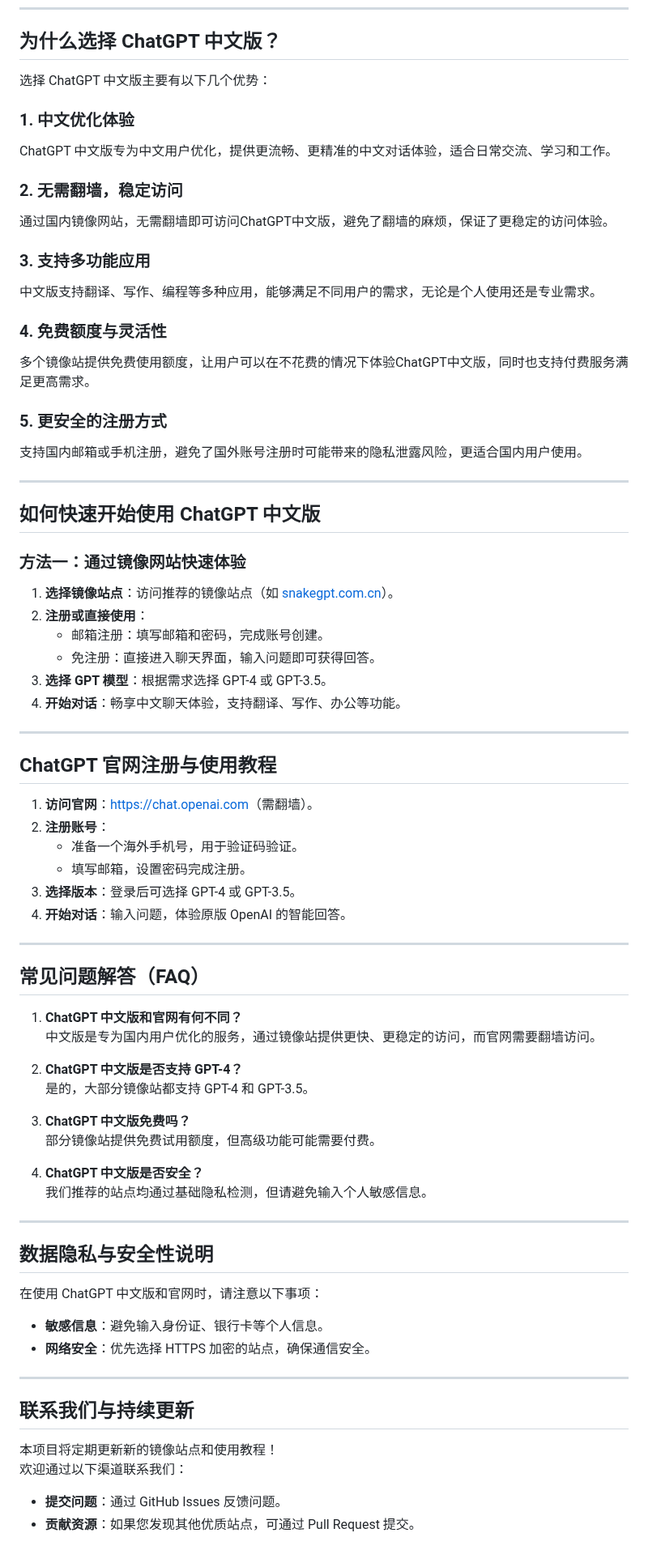
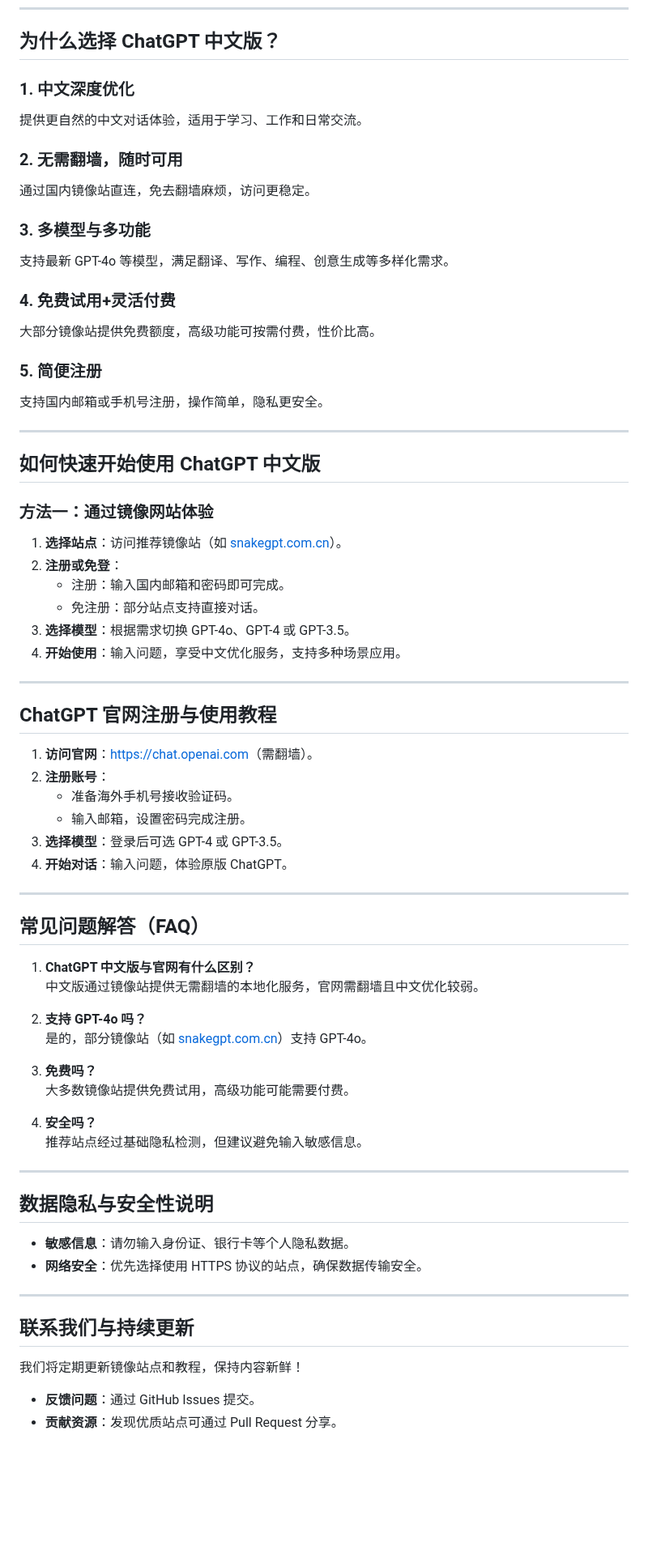
Before and after one commit to ChatGPT-CN-Chinese/ChatGPT-Guide-China, a Markdown page: README.md, the part around one of its changes. Shown at 81% size. GitHub-like rendering; blank space fills up the shorter version.

```diff
--- a/README.md
+++ b/README.md
@@ -65,34 +66,32 @@ ChatGPT 镜像网站：**[snakegpt.com.cn](https://snakegpt.com.cn)**
 
 ## 为什么选择 ChatGPT 中文版？
 
-选择 ChatGPT 中文版主要有以下几个优势：
+### 1. 中文深度优化
+提供更自然的中文对话体验，适用于学习、工作和日常交流。
 
-### 1. 中文优化体验
-ChatGPT 中文版专为中文用户优化，提供更流畅、更精准的中文对话体验，适合日常交流、学习和工作。
+### 2. 无需翻墙，随时可用
+通过国内镜像站直连，免去翻墙麻烦，访问更稳定。
 
-### 2. 无需翻墙，稳定访问
-通过国内镜像网站，无需翻墙即可访问ChatGPT中文版，避免了翻墙的麻烦，保证了更稳定的访问体验。
+### 3. 多模型与多功能
+支持最新 GPT-4o 等模型，满足翻译、写作、编程、创意生成等多样化需求。
 
-### 3. 支持多功能应用
-中文版支持翻译、写作、编程等多种应用，能够满足不同用户的需求，无论是个人使用还是专业需求。
+### 4. 免费试用+灵活付费
+大部分镜像站提供免费额度，高级功能可按需付费，性价比高。
 
-### 4. 免费额度与灵活性
-多个镜像站提供免费使用额度，让用户可以在不花费的情况下体验ChatGPT中文版，同时也支持付费服务满足更高需求。
-
-### 5. 更安全的注册方式
-支持国内邮箱或手机注册，避免了国外账号注册时可能带来的隐私泄露风险，更适合国内用户使用。
+### 5. 简便注册
+支持国内邮箱或手机号注册，操作简单，隐私更安全。
 
 ---
 
 ## 如何快速开始使用 ChatGPT 中文版
 
-### **方法一：通过镜像网站快速体验**
-1. **选择镜像站点**：访问推荐的镜像站点（如 [snakegpt.com.cn](https://snakegpt.com.cn)）。
-2. **注册或直接使用**：
-   - 邮箱注册：填写邮箱和密码，完成账号创建。
-   - 免注册：直接进入聊天界面，输入问题即可获得回答。
-3. **选择 GPT 模型**：根据需求选择 GPT-4 或 GPT-3.5。
-4. **开始对话**：畅享中文聊天体验，支持翻译、写作、办公等功能。
+### **方法一：通过镜像网站体验**
+1. **选择站点**：访问推荐镜像站（如 [snakegpt.com.cn](https://snakegpt.vip)）。
+2. **注册或免登**：
+   - 注册：输入国内邮箱和密码即可完成。
+   - 免注册：部分站点支持直接对话。
+3. **选择模型**：根据需求切换 GPT-4o、GPT-4 或 GPT-3.5。
+4. **开始使用**：输入问题，享受中文优化服务，支持多种场景应用。
 
 ---
 
@@ -100,41 +99,39 @@ ChatGPT 中文版专为中文用户优化，提供更流畅、更精准的中文
 
 1. **访问官网**：[https://chat.openai.com](https://chat.openai.com)（需翻墙）。
 2. **注册账号**：
-   - 准备一个海外手机号，用于验证码验证。
-   - 填写邮箱，设置密码完成注册。
-3. **选择版本**：登录后可选择 GPT-4 或 GPT-3.5。
-4. **开始对话**：输入问题，体验原版 OpenAI 的智能回答。
+   - 准备海外手机号接收验证码。
+   - 输入邮箱，设置密码完成注册。
+3. **选择模型**：登录后可选 GPT-4 或 GPT-3.5。
+4. **开始对话**：输入问题，体验原版 ChatGPT。
 
 ---
 
 ## 常见问题解答（FAQ）
 
-1. **ChatGPT 中文版和官网有何不同？**
-   中文版是专为国内用户优化的服务，通过镜像站提供更快、更稳定的访问，而官网需要翻墙访问。
+1. **ChatGPT 中文版与官网有什么区别？**
+   中文版通过镜像站提供无需翻墙的本地化服务，官网需翻墙且中文优化较弱。
 
-2. **ChatGPT 中文版是否支持 GPT-4？**
-   是的，大部分镜像站都支持 GPT-4 和 GPT-3.5。
+2. **支持 GPT-4o 吗？**
+   是的，部分镜像站（如 [snakegpt.com.cn](https://snakegpt.vip)）支持 GPT-4o。
 
-3. **ChatGPT 中文版免费吗？**
-   部分镜像站提供免费试用额度，但高级功能可能需要付费。
+3. **免费吗？**
+   大多数镜像站提供免费试用，高级功能可能需要付费。
 
-4. **ChatGPT 中文版是否安全？**
-   我们推荐的站点均通过基础隐私检测，但请避免输入个人敏感信息。
+4. **安全吗？**
+   推荐站点经过基础隐私检测，但建议避免输入敏感信息。
 
 ---
 
 ## 数据隐私与安全性说明
 
-在使用 ChatGPT 中文版和官网时，请注意以下事项：
-- **敏感信息**：避免输入身份证、银行卡等个人信息。
-- **网络安全**：优先选择 HTTPS 加密的站点，确保通信安全。
+- **敏感信息**：请勿输入身份证、银行卡等个人隐私数据。
+- **网络安全**：优先选择使用 HTTPS 协议的站点，确保数据传输安全。
 
 ---
 
 ## 联系我们与持续更新
 
-本项目将定期更新新的镜像站点和使用教程！
-欢迎通过以下渠道联系我们：
-- **提交问题**：通过 GitHub Issues 反馈问题。
-- **贡献资源**：如果您发现其他优质站点，可通过 Pull Request 提交。
+我们将定期更新镜像站点和教程，保持内容新鲜！
+- **反馈问题**：通过 GitHub Issues 提交。
+- **贡献资源**：发现优质站点可通过 Pull Request 分享。
 
```
Also changed, not shown: other parts of README.md (+32 -31 lines).
